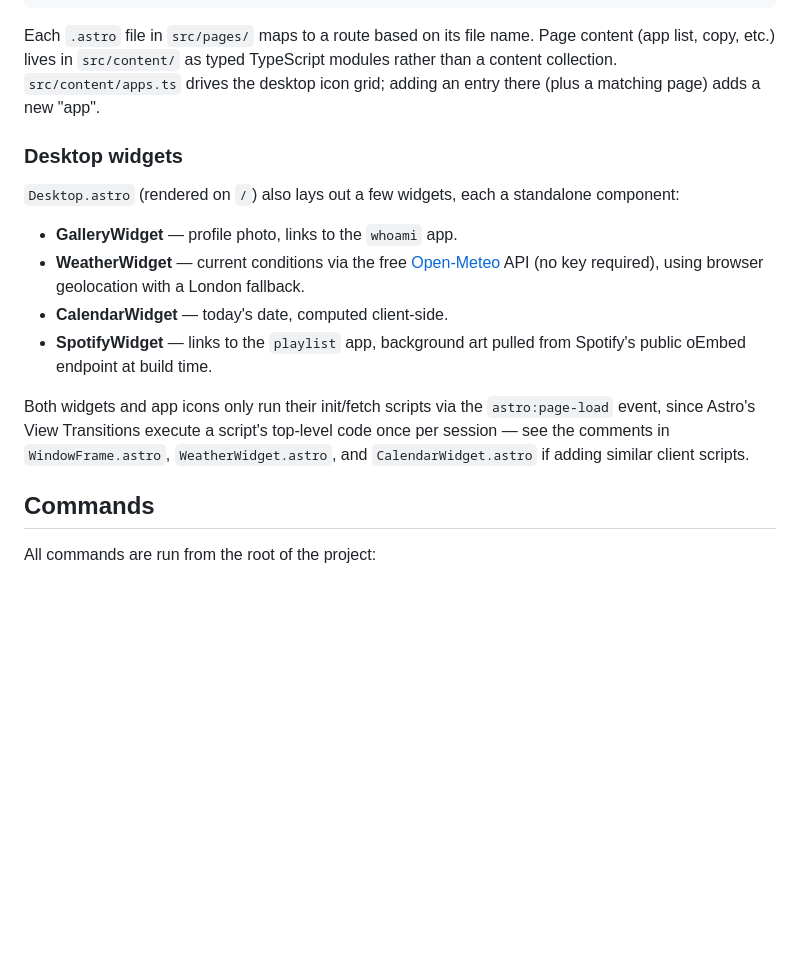
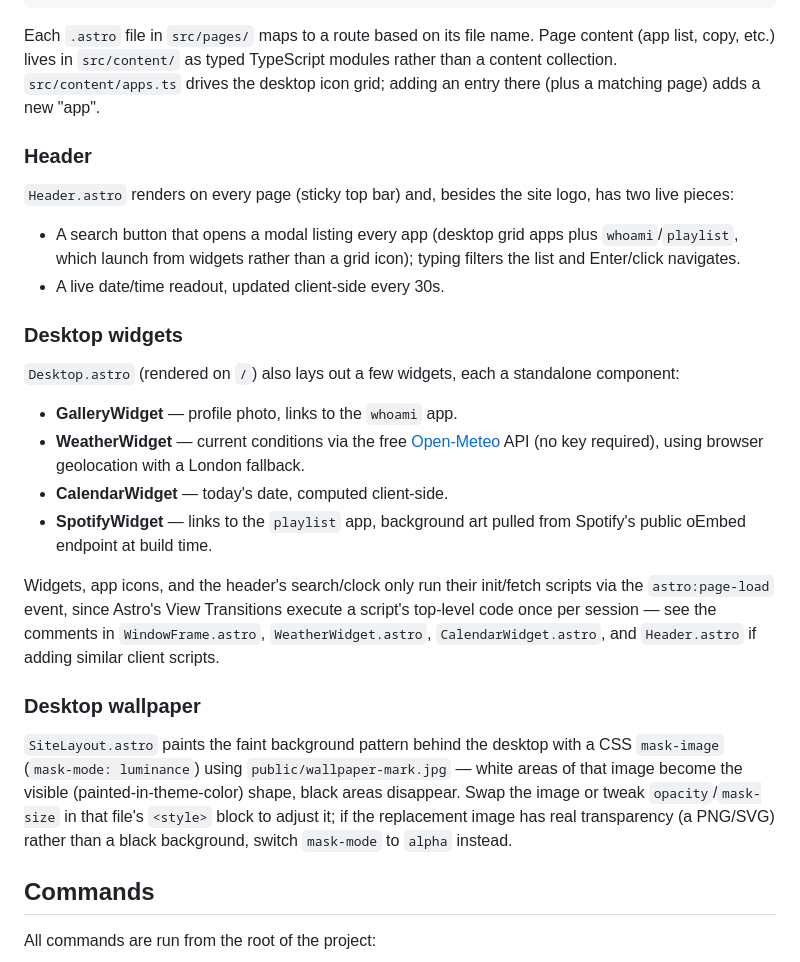
Before and after one commit to adidoesnt/adityabanerjee.me, a Markdown page: README.md, the part around the change. GitHub-like rendering; blank space fills up the shorter version.

```diff
--- a/README.md
+++ b/README.md
@@ -24,6 +24,13 @@ The site is styled like an OS home screen rather than a traditional navbar site:
 
 Each `.astro` file in `src/pages/` maps to a route based on its file name. Page content (app list, copy, etc.) lives in `src/content/` as typed TypeScript modules rather than a content collection. `src/content/apps.ts` drives the desktop icon grid; adding an entry there (plus a matching page) adds a new "app".
 
+### Header
+
+`Header.astro` renders on every page (sticky top bar) and, besides the site logo, has two live pieces:
+
+- A search button that opens a modal listing every app (desktop grid apps plus `whoami`/`playlist`, which launch from widgets rather than a grid icon); typing filters the list and Enter/click navigates.
+- A live date/time readout, updated client-side every 30s.
+
 ### Desktop widgets
 
 `Desktop.astro` (rendered on `/`) also lays out a few widgets, each a standalone component:
@@ -33,7 +40,11 @@ Each `.astro` file in `src/pages/` maps to a route based on its file name. Page
 - **CalendarWidget** — today's date, computed client-side.
 - **SpotifyWidget** — links to the `playlist` app, background art pulled from Spotify's public oEmbed endpoint at build time.
 
-Both widgets and app icons only run their init/fetch scripts via the `astro:page-load` event, since Astro's View Transitions execute a script's top-level code once per session — see the comments in `WindowFrame.astro`, `WeatherWidget.astro`, and `CalendarWidget.astro` if adding similar client scripts.
+Widgets, app icons, and the header's search/clock only run their init/fetch scripts via the `astro:page-load` event, since Astro's View Transitions execute a script's top-level code once per session — see the comments in `WindowFrame.astro`, `WeatherWidget.astro`, `CalendarWidget.astro`, and `Header.astro` if adding similar client scripts.
+
+### Desktop wallpaper
+
+`SiteLayout.astro` paints the faint background pattern behind the desktop with a CSS `mask-image` (`mask-mode: luminance`) using `public/wallpaper-mark.jpg` — white areas of that image become the visible (painted-in-theme-color) shape, black areas disappear. Swap the image or tweak `opacity`/`mask-size` in that file's `<style>` block to adjust it; if the replacement image has real transparency (a PNG/SVG) rather than a black background, switch `mask-mode` to `alpha` instead.
 
 ## Commands
 
```
